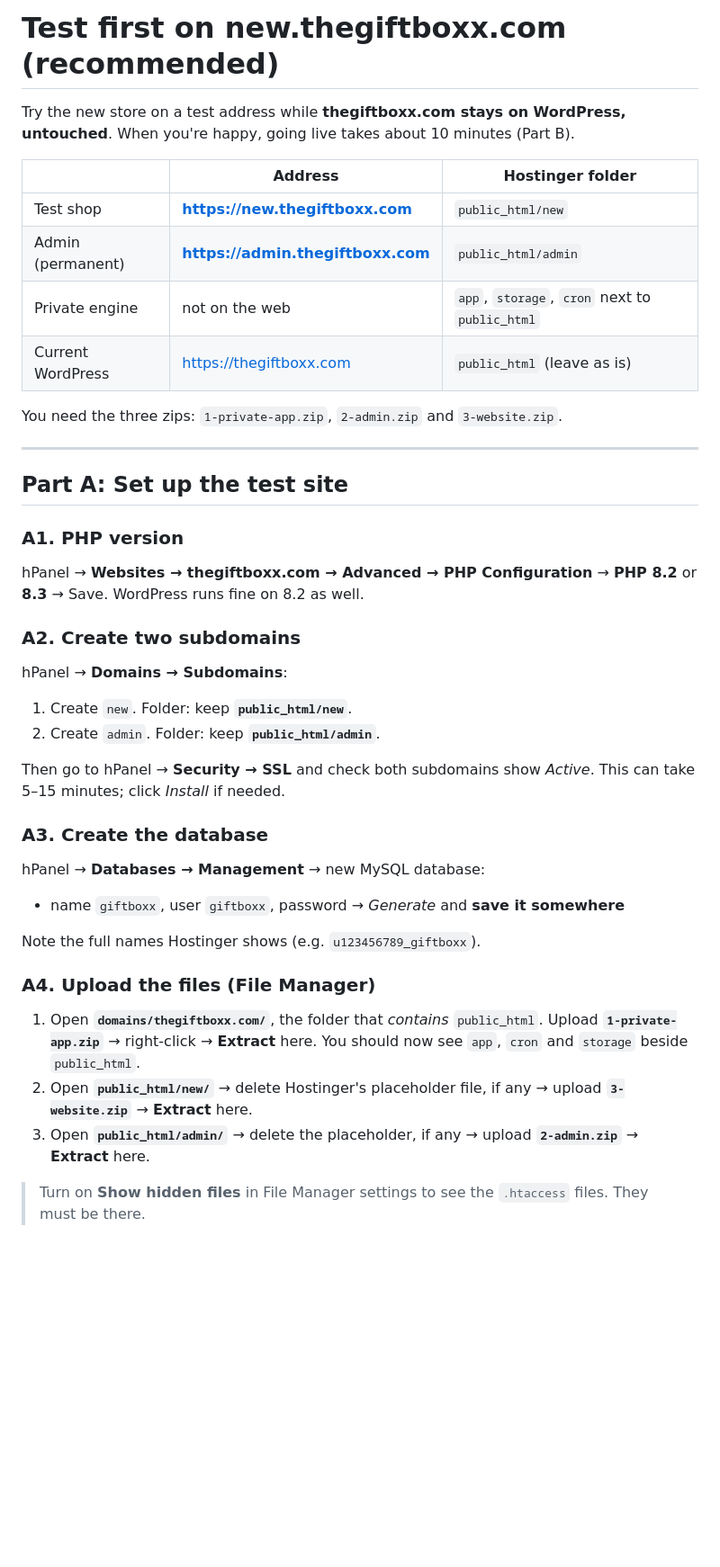
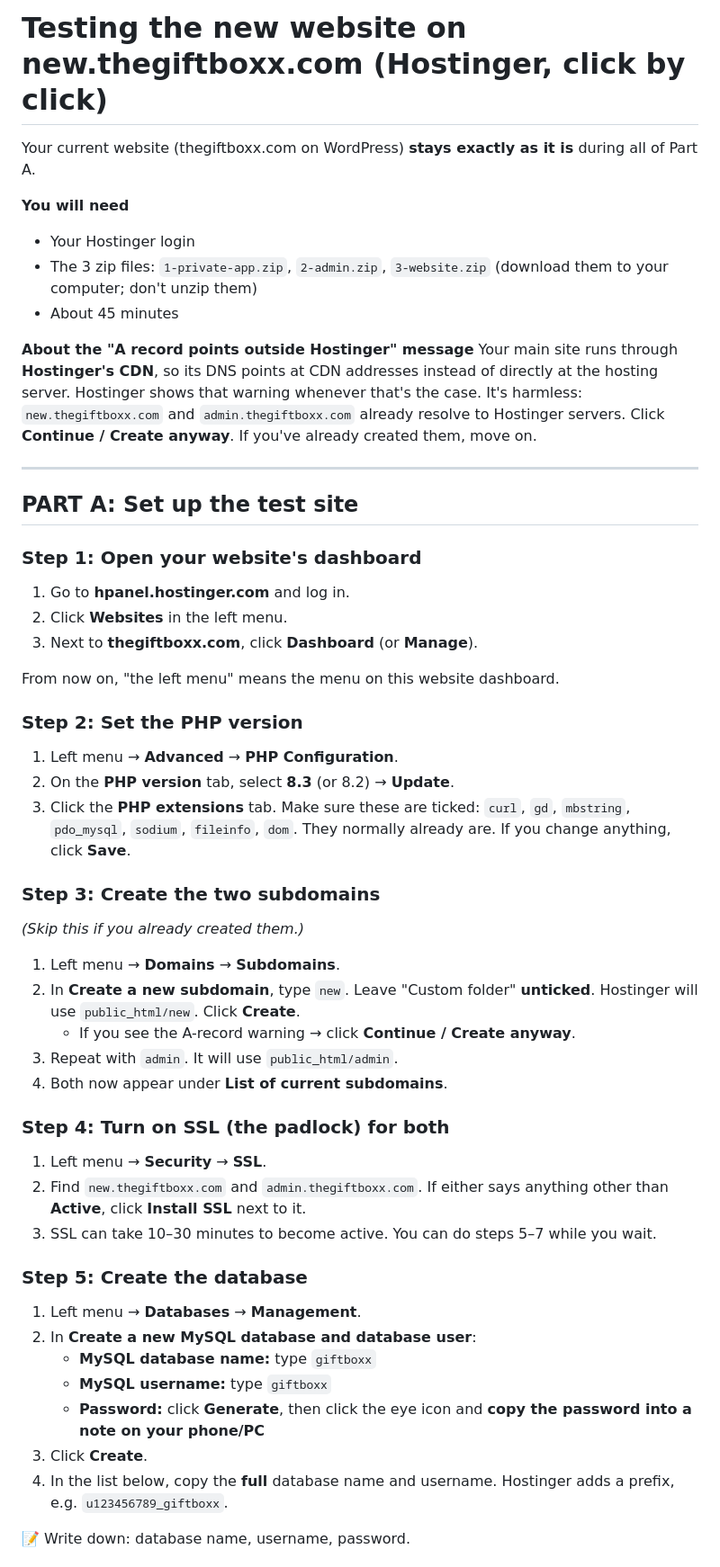
Before and after one commit to sakshibprasad/thegiftboxx, a Markdown page: docs/STAGING.md, the part around one of its changes. Shown at 90% size. Drawn GitHub-style; blank space fills up the shorter version.

```diff
--- a/docs/STAGING.md
+++ b/docs/STAGING.md
@@ -1,42 +1,52 @@
-# Test first on new.thegiftboxx.com (recommended)
+# Testing the new website on new.thegiftboxx.com (Hostinger, click by click)
 
-Try the new store on a test address while **thegiftboxx.com stays on WordPress, untouched**. When you're happy, going live takes about 10 minutes (Part B).
+Your current website (thegiftboxx.com on WordPress) **stays exactly as it is** during all of Part A.
 
-| | Address | Hostinger folder |
-|---|---|---|
-| Test shop | **https://new.thegiftboxx.com** | `public_html/new` |
-| Admin (permanent) | **https://admin.thegiftboxx.com** | `public_html/admin` |
-| Private engine | not on the web | `app`, `storage`, `cron` next to `public_html` |
-| Current WordPress | https://thegiftboxx.com | `public_html` (leave as is) |
+**You will need**
+- Your Hostinger login
+- The 3 zip files: `1-private-app.zip`, `2-admin.zip`, `3-website.zip` (download them to your computer; don't unzip them)
+- About 45 minutes
 
-You need the three zips: `1-private-app.zip`, `2-admin.zip` and `3-website.zip`.
+**About the "A record points outside Hostinger" message**
+Your main site runs through **Hostinger's CDN**, so its DNS points at CDN addresses instead of directly at the hosting server. Hostinger shows that warning whenever that's the case. It's harmless: `new.thegiftboxx.com` and `admin.thegiftboxx.com` already resolve to Hostinger servers. Click **Continue / Create anyway**. If you've already created them, move on.
 
 ---
 
-## Part A: Set up the test site
+## PART A: Set up the test site
 
-### A1. PHP version
-hPanel → **Websites → thegiftboxx.com → Advanced → PHP Configuration** → **PHP 8.2** or **8.3** → Save.
-WordPress runs fine on 8.2 as well.
+### Step 1: Open your website's dashboard
+1. Go to **hpanel.hostinger.com** and log in.
+2. Click **Websites** in the left menu.
+3. Next to **thegiftboxx.com**, click **Dashboard** (or **Manage**).
 
-### A2. Create two subdomains
-hPanel → **Domains → Subdomains**:
-1. Create `new`. Folder: keep **`public_html/new`**.
-2. Create `admin`. Folder: keep **`public_html/admin`**.
+From now on, "the left menu" means the menu on this website dashboard.
 
-Then go to hPanel → **Security → SSL** and check both subdomains show *Active*. This can take 5–15 minutes; click *Install* if needed.
+### Step 2: Set the PHP version
+1. Left menu → **Advanced** → **PHP Configuration**.
+2. On the **PHP version** tab, select **8.3** (or 8.2) → **Update**.
+3. Click the **PHP extensions** tab. Make sure these are ticked: `curl`, `gd`, `mbstring`, `pdo_mysql`, `sodium`, `fileinfo`, `dom`. They normally already are. If you change anything, click **Save**.
 
-### A3. Create the database
-hPanel → **Databases → Management** → new MySQL database:
-- name `giftboxx`, user `giftboxx`, password → *Generate* and **save it somewhere**
+### Step 3: Create the two subdomains
+*(Skip this if you already created them.)*
+1. Left menu → **Domains** → **Subdomains**.
+2. In **Create a new subdomain**, type `new`. Leave "Custom folder" **unticked**. Hostinger will use `public_html/new`. Click **Create**.
+   - If you see the A-record warning → click **Continue / Create anyway**.
+3. Repeat with `admin`. It will use `public_html/admin`.
+4. Both now appear under **List of current subdomains**.
 
-Note the full names Hostinger shows (e.g. `u123456789_giftboxx`).
+### Step 4: Turn on SSL (the padlock) for both
+1. Left menu → **Security** → **SSL**.
+2. Find `new.thegiftboxx.com` and `admin.thegiftboxx.com`. If either says anything other than **Active**, click **Install SSL** next to it.
+3. SSL can take 10–30 minutes to become active. You can do steps 5–7 while you wait.
 
-### A4. Upload the files (File Manager)
-1. Open **`domains/thegiftboxx.com/`**, the folder that *contains* `public_html`.
-   Upload **`1-private-app.zip`** → right-click → **Extract** here. You should now see `app`, `cron` and `storage` beside `public_html`.
-2. Open **`public_html/new/`** → delete Hostinger's placeholder file, if any → upload **`3-website.zip`** → **Extract** here.
-3. Open **`public_html/admin/`** → delete the placeholder, if any → upload **`2-admin.zip`** → **Extract** here.
+### Step 5: Create the database
+1. Left menu → **Databases** → **Management**.
+2. In **Create a new MySQL database and database user**:
+   - **MySQL database name:** type `giftboxx`
+   - **MySQL username:** type `giftboxx`
+   - **Password:** click **Generate**, then click the eye icon and **copy the password into a note on your phone/PC**
+3. Click **Create**.
+4. In the list below, copy the **full** database name and username. Hostinger adds a prefix, e.g. `u123456789_giftboxx`.
 
-> Turn on **Show hidden files** in File Manager settings to see the `.htaccess` files. They must be there.
+📝 Write down: database name, username, password.
 
```
Also changed, not shown: other parts of docs/STAGING.md (+87 -46 lines).
